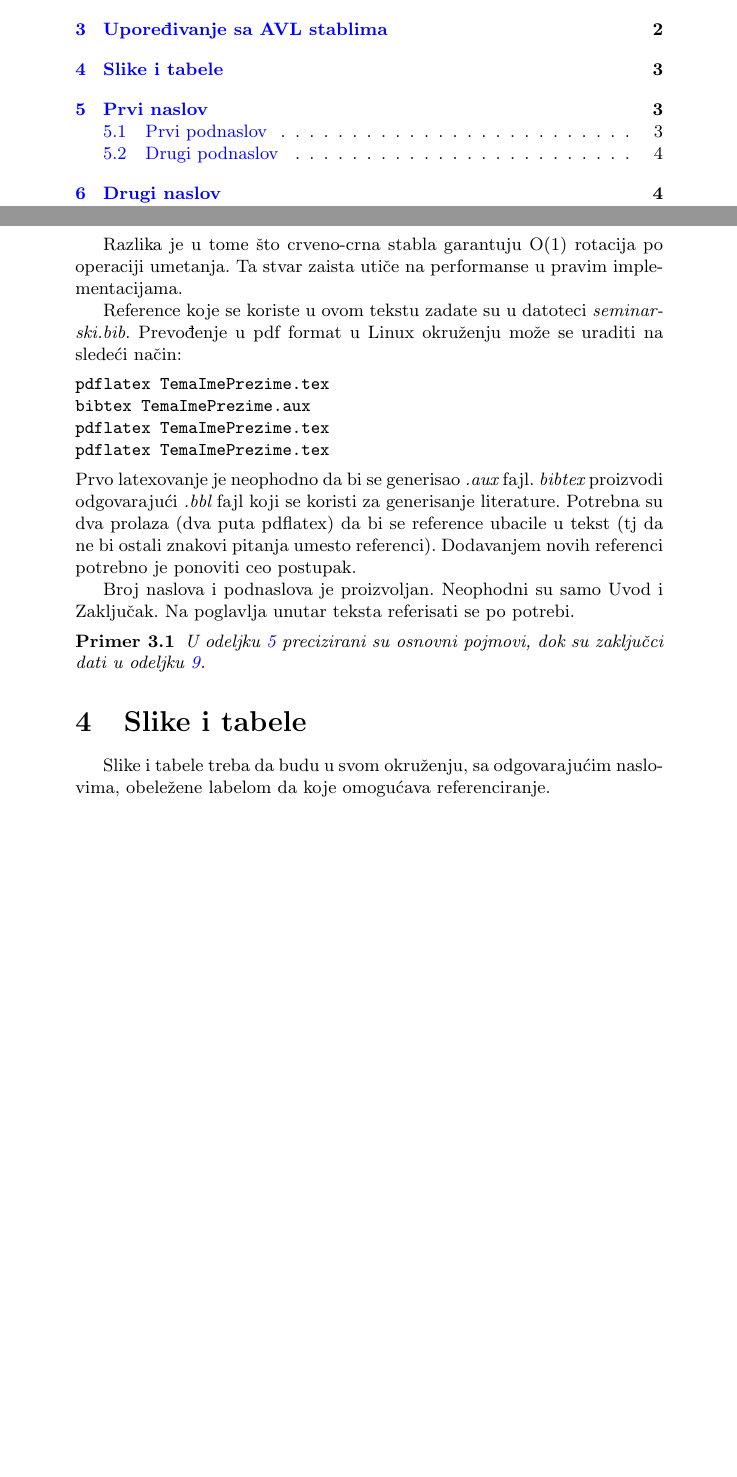
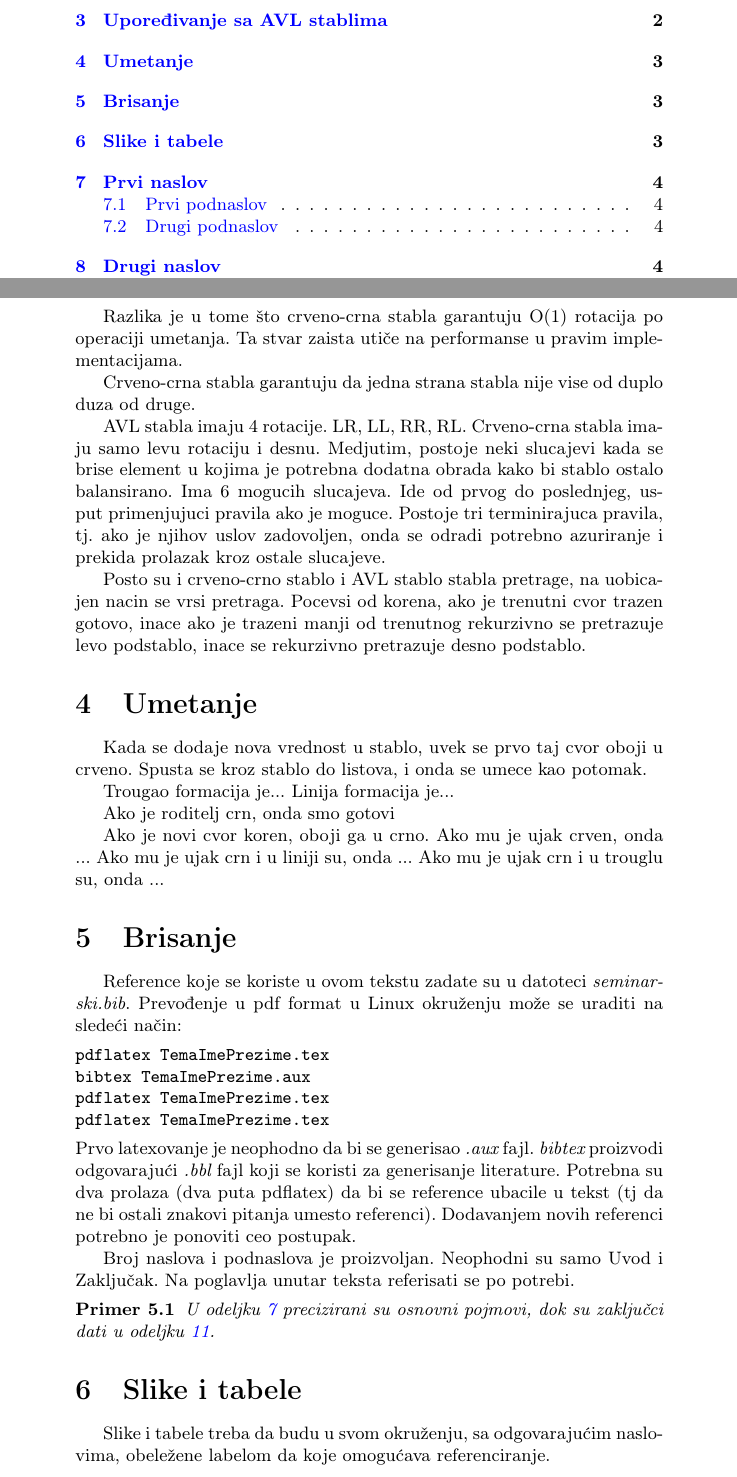
Before and after one commit to kredenac/red-black-tree, a LaTeX document (txt/text.tex): two parts of pages 1 and 3 of 4 before the commit and two parts of pages 1 and 3 of 5 after it, joined at a grey line, cut so that both start at the same text, the shorter picture padded with empty space. Compiled offline with pdfLaTeX.

Commit message:
Added more txt

```diff
--- a/txt/text.tex
+++ b/txt/text.tex
@@ -1,6 +1,8 @@
 % !TEX encoding = UTF-8 Unicode
 
 \documentclass[a4paper]{article}
+\usepackage[T1]{fontenc} % da ne smara na linuxu
+
 
 \usepackage{color}
 \usepackage{url}
@@ -72,6 +74,33 @@ Crveno-crna stabla se koriste za skladištenje podataka koji imaju uređenost, p
     Razlika je u tome što crveno-crna stabla garantuju O(1) rotacija po operaciji umetanja.
     Ta stvar zaista utiče na performanse u pravim implementacijama.
 
+    Crveno-crna stabla garantuju da jedna strana stabla nije vise od duplo duza od druge.
+
+    AVL stabla imaju 4 rotacije. LR, LL, RR, RL.
+    Crveno-crna stabla imaju samo levu rotaciju i desnu. Medjutim, postoje neki slucajevi kada se brise element u kojima je potrebna dodatna obrada
+    kako bi stablo ostalo balansirano.
+    Ima 6 mogucih slucajeva. Ide od prvog do poslednjeg, usput primenjujuci pravila ako je moguce. Postoje tri terminirajuca pravila, tj.
+    ako je njihov uslov zadovoljen, onda se odradi potrebno azuriranje i prekida prolazak kroz ostale slucajeve.
+
+    Posto su i crveno-crno stablo i AVL stablo stabla pretrage, na uobicajen nacin se vrsi pretraga. Pocevsi od korena, ako je trenutni cvor trazen gotovo, inace ako
+    je trazeni manji od trenutnog rekurzivno se pretrazuje levo podstablo, inace se rekurzivno pretrazuje desno podstablo.
+\section{Umetanje}
+    Kada se dodaje nova vrednost u stablo, uvek se prvo taj cvor oboji u crveno.
+    Spusta se kroz stablo do listova, i onda se umece kao potomak.
+
+    Trougao formacija je...
+    Linija formacija je...
+
+    Ako je roditelj crn, onda smo gotovi
+
+    Ako je novi cvor koren, oboji ga u crno.
+    Ako mu je ujak crven, onda ...
+    Ako mu je ujak crn i u liniji su, onda ...
+    Ako mu je ujak crn i u trouglu su, onda ...
+
+
+
+\section{Brisanje}
 
 Reference koje se koriste u ovom tekstu zadate su u datoteci {\em seminarski.bib}. Prevođenje u pdf format u Linux okruženju može se uraditi na sledeći način:
 \begin{verbatim}
```
Also changed, not shown: txt/text.pdf, txt/text.tex (2 more changed lines).
